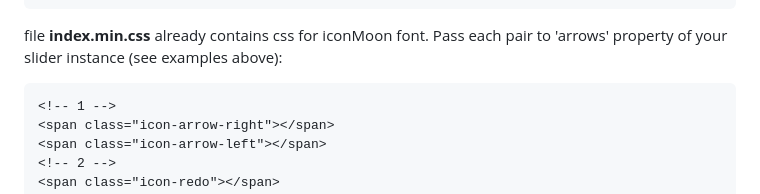
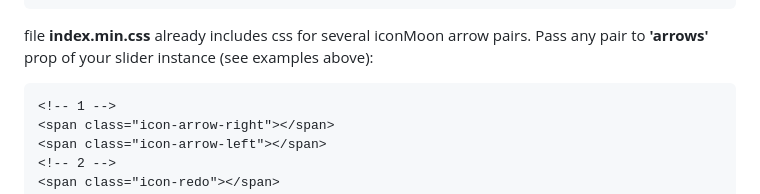
Before and after one commit to rakoth-gri/gri_slider, a Markdown page: readme.md, the part around the change. GitHub-like rendering.

````diff
--- a/readme.md
+++ b/readme.md
@@ -293,7 +293,7 @@ new AutoSlider({
 });
 ```
 
-file **index.min.css** already contains css for iconMoon font. Pass each pair to 'arrows' property of your slider instance (see examples above):
+file **index.min.css** already includes css for several iconMoon arrow pairs. Pass any pair to **'arrows'** prop of your slider instance (see examples above):
 
 ```html
 <!-- 1 -->
````
